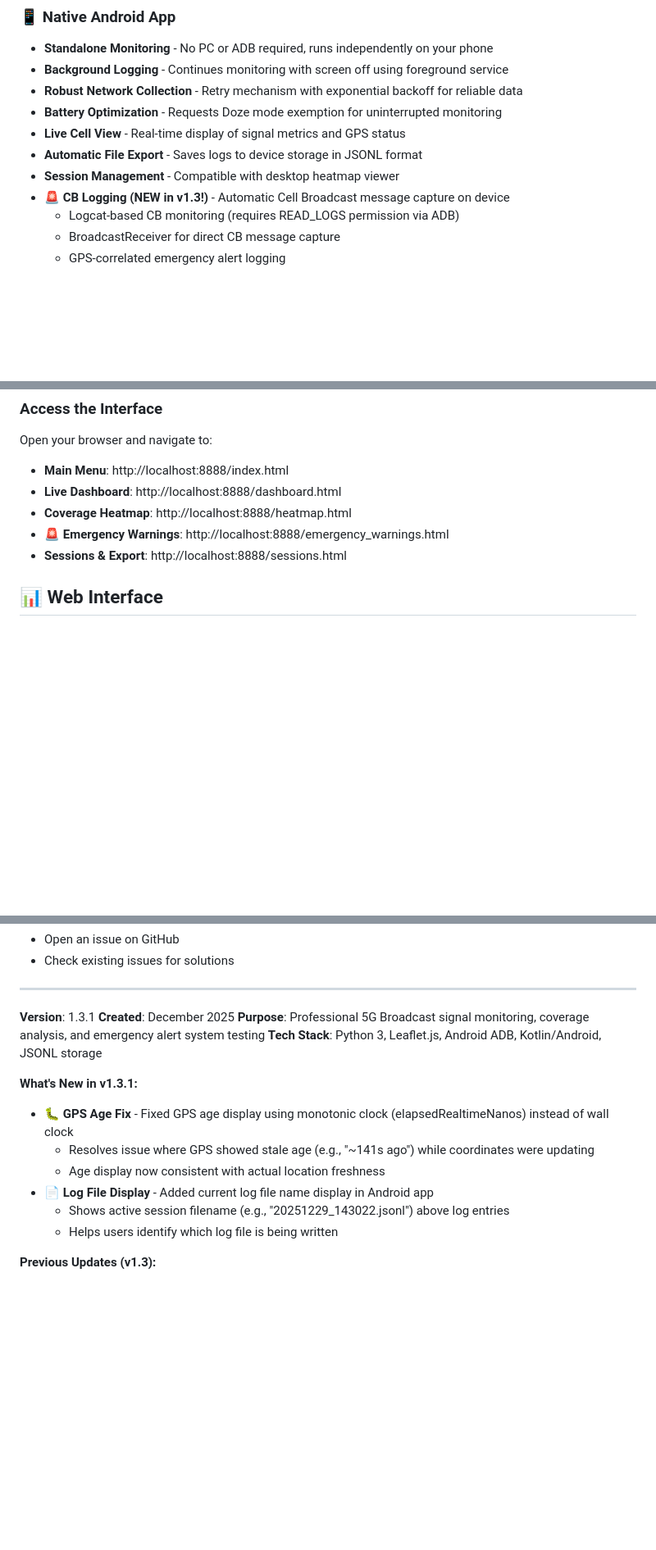
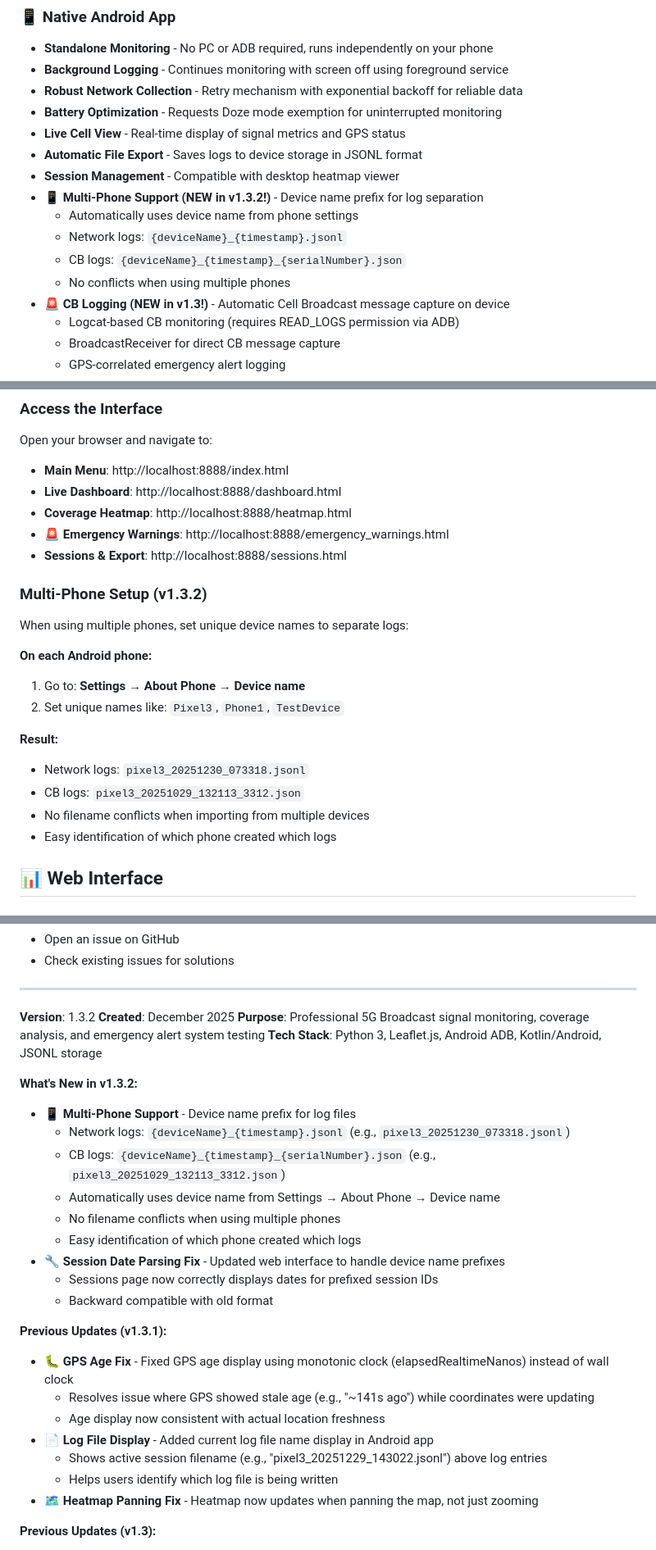
Before and after one commit to kkaasan/5GBC_phone_monitor, a Markdown page: README.md, 3 parts joined by grey strips. Shown at 82% size. Rendered like a GitHub page; blank space fills up the shorter version.

Commit message:
Update README to v1.3.2 with multi-phone support documentation
Changes:
- Updated version badge to 1.3.2
- Added "What's New in v1.3.2" section documenting multi-phone support
- Documented device name prefix feature for log files
  - Network logs: {deviceName}_{timestamp}.jsonl
  - CB logs: {deviceName}_{timestamp}_{serialNumber}.json
- Added "Multi-Phone Setup" section with clear instructions
  - How to set device name in phone settings
  - Examples of resulting filenames
  - Benefits of device name prefixing
- Updated Features Summary sections with multi-phone support
- Reorganized changelog to show v1.3.2, v1.3.1, v1.3, v1.2

Documentation Highlights:
- Clear setup instructions for multiple phones
- Example device names and resulting log filenames
- Emphasizes no conflicts between phones
- Easy identification of logs from different devices

By Kristo Kaasan with Claude Code

🤖 Generated with Claude Code (https://claude.com/claude-code)

Co-Authored-By: Claude Sonnet 4.5 <noreply@anthropic.com>

```diff
--- a/README.md
+++ b/README.md
@@ -63,6 +63,11 @@ Professional 5G Broadcast signal analysis and coverage mapping tool for real-tim
 - **Live Cell View** - Real-time display of signal metrics and GPS status
 - **Automatic File Export** - Saves logs to device storage in JSONL format
 - **Session Management** - Compatible with desktop heatmap viewer
+- **📱 Multi-Phone Support (NEW in v1.3.2!)** - Device name prefix for log separation
+  - Automatically uses device name from phone settings
+  - Network logs: `{deviceName}_{timestamp}.jsonl`
+  - CB logs: `{deviceName}_{timestamp}_{serialNumber}.json`
+  - No conflicts when using multiple phones
 - **🚨 CB Logging (NEW in v1.3!)** - Automatic Cell Broadcast message capture on device
   - Logcat-based CB monitoring (requires READ_LOGS permission via ADB)
   - BroadcastReceiver for direct CB message capture
@@ -218,6 +223,20 @@ Open your browser and navigate to:
 - **Coverage Heatmap**: http://localhost:8888/heatmap.html
 - **🚨 Emergency Warnings**: http://localhost:8888/emergency_warnings.html
 - **Sessions & Export**: http://localhost:8888/sessions.html
+
+### Multi-Phone Setup (v1.3.2)
+
+When using multiple phones, set unique device names to separate logs:
+
+**On each Android phone:**
+1. Go to: **Settings → About Phone → Device name**
+2. Set unique names like: `Pixel3`, `Phone1`, `TestDevice`
+
+**Result:**
+- Network logs: `pixel3_20251230_073318.jsonl`
+- CB logs: `pixel3_20251029_132113_3312.json`
+- No filename conflicts when importing from multiple devices
+- Easy identification of which phone created which logs
 
 ## 📊 Web Interface
 
@@ -715,18 +738,30 @@ MIT License - Use freely for testing and analysis purposes.
 
 ---
 
-**Version**: 1.3.1
+**Version**: 1.3.2
 **Created**: December 2025
 **Purpose**: Professional 5G Broadcast signal monitoring, coverage analysis, and emergency alert system testing
 **Tech Stack**: Python 3, Leaflet.js, Android ADB, Kotlin/Android, JSONL storage
 
-**What's New in v1.3.1:**
+**What's New in v1.3.2:**
+- 📱 **Multi-Phone Support** - Device name prefix for log files
+  - Network logs: `{deviceName}_{timestamp}.jsonl` (e.g., `pixel3_20251230_073318.jsonl`)
+  - CB logs: `{deviceName}_{timestamp}_{serialNumber}.json` (e.g., `pixel3_20251029_132113_3312.json`)
+  - Automatically uses device name from Settings → About Phone → Device name
+  - No filename conflicts when using multiple phones
+  - Easy identification of which phone created which logs
+- 🔧 **Session Date Parsing Fix** - Updated web interface to handle device name prefixes
+  - Sessions page now correctly displays dates for prefixed session IDs
+  - Backward compatible with old format
+
+**Previous Updates (v1.3.1):**
 - 🐛 **GPS Age Fix** - Fixed GPS age display using monotonic clock (elapsedRealtimeNanos) instead of wall clock
   - Resolves issue where GPS showed stale age (e.g., "~141s ago") while coordinates were updating
   - Age display now consistent with actual location freshness
 - 📄 **Log File Display** - Added current log file name display in Android app
-  - Shows active session filename (e.g., "20251229_143022.jsonl") above log entries
+  - Shows active session filename (e.g., "pixel3_20251229_143022.jsonl") above log entries
   - Helps users identify which log file is being written
+- 🗺️ **Heatmap Panning Fix** - Heatmap now updates when panning the map, not just zooming
 
 **Previous Updates (v1.3):**
 - 🚨 **Cell Broadcast Emergency Warnings** - Real-time CB message monitoring via ADB logcat (desktop) and on-device capture (Android app)
```
Also changed, not shown: other parts of README.md (+5 -1 lines).
